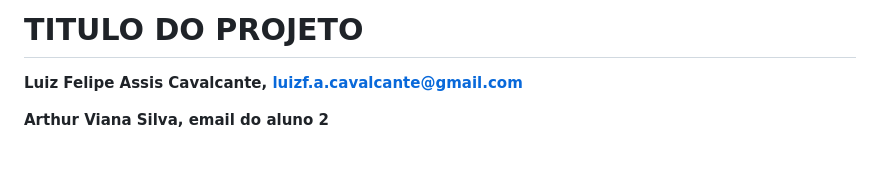
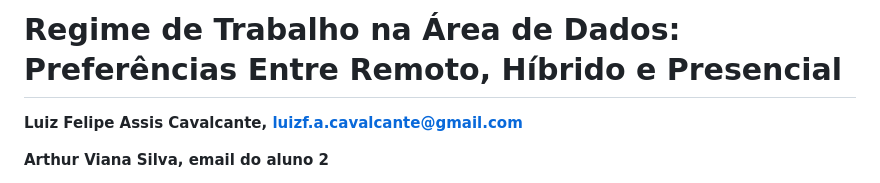
Before and after one commit to mdjunior-afk/Projeto-Regime-de-Trabalho, a Markdown page: docs/report.md, the part around the change. Drawn GitHub-style; blank space fills up the shorter version.

Commit message:
Atualização de Titulo do Trabalho

```diff
--- a/docs/report.md
+++ b/docs/report.md
@@ -1,4 +1,4 @@
-# TITULO DO PROJETO
+# Regime de Trabalho na Área de Dados: Preferências Entre Remoto, Híbrido e Presencial
 
 
 **Luiz Felipe Assis Cavalcante, luizf.a.cavalcante@gmail.com**
```
